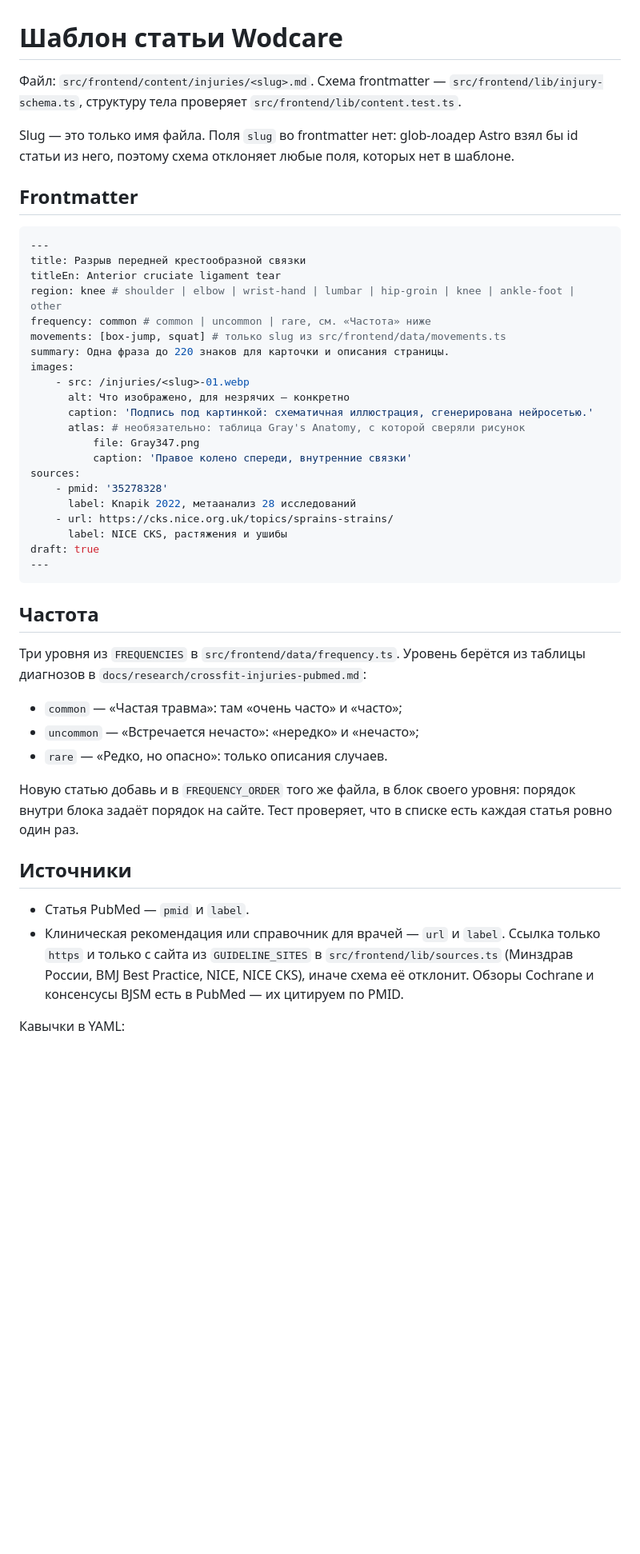
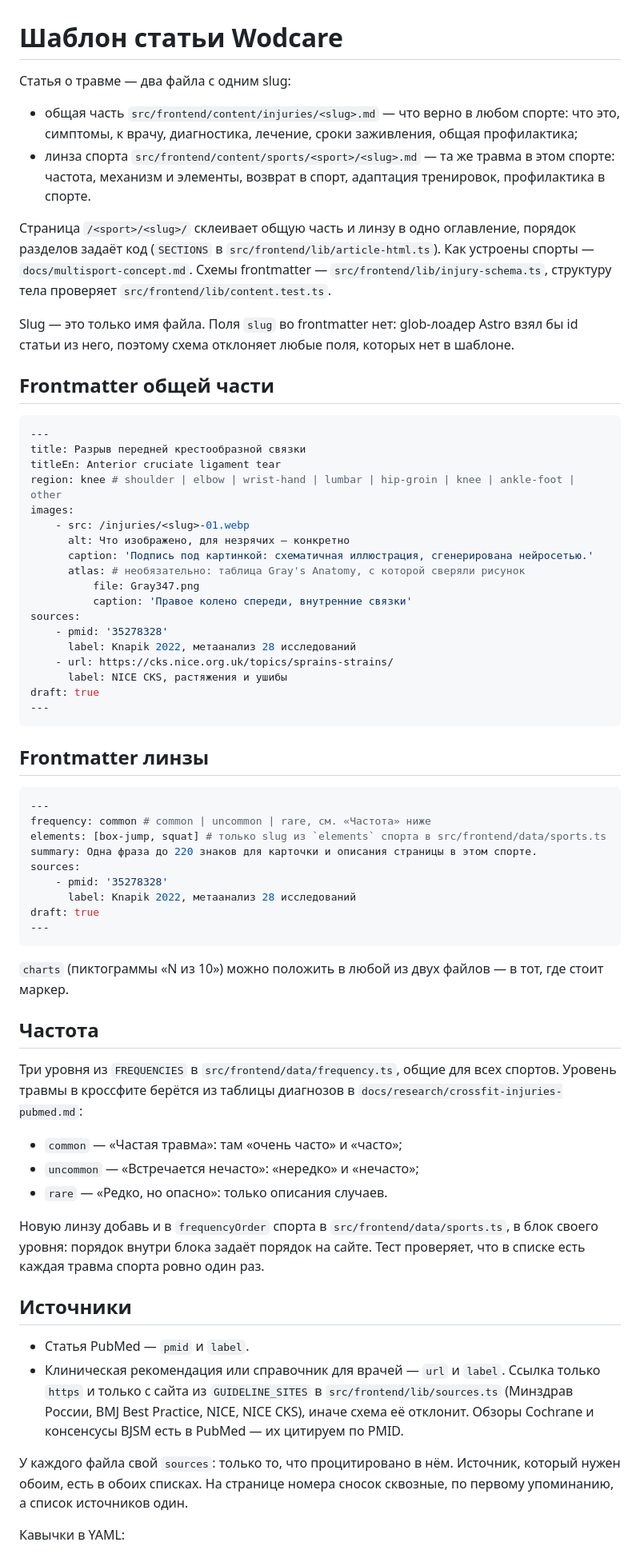
Before and after one commit to aimuzov-projects/sorebody, a Markdown page: docs/article-template.md, the part around one of its changes. Shown at 80% size. Rendered like a GitHub page; blank space fills up the shorter version.

Commit message:
docs(article-template): describe the common part and the sport lens

````diff
--- a/docs/article-template.md
+++ b/docs/article-template.md
@@ -1,21 +1,27 @@
 # Шаблон статьи Wodcare
 
-Файл: `src/frontend/content/injuries/<slug>.md`. Схема frontmatter — `src/frontend/lib/injury-schema.ts`,
-структуру тела проверяет `src/frontend/lib/content.test.ts`.
+Статья о травме — два файла с одним slug:
+
+- общая часть `src/frontend/content/injuries/<slug>.md` — что верно в любом спорте: что это,
+  симптомы, к врачу, диагностика, лечение, сроки заживления, общая профилактика;
+- линза спорта `src/frontend/content/sports/<sport>/<slug>.md` — та же травма в этом спорте:
+  частота, механизм и элементы, возврат в спорт, адаптация тренировок, профилактика в спорте.
+
+Страница `/<sport>/<slug>/` склеивает общую часть и линзу в одно оглавление, порядок разделов
+задаёт код (`SECTIONS` в `src/frontend/lib/article-html.ts`). Как устроены спорты —
+`docs/multisport-concept.md`. Схемы frontmatter — `src/frontend/lib/injury-schema.ts`, структуру
+тела проверяет `src/frontend/lib/content.test.ts`.
 
 Slug — это только имя файла. Поля `slug` во frontmatter нет: glob-лоадер Astro взял бы id статьи
 из него, поэтому схема отклоняет любые поля, которых нет в шаблоне.
 
-## Frontmatter
+## Frontmatter общей части
 
 ```yaml
 ---
 title: Разрыв передней крестообразной связки
 titleEn: Anterior cruciate ligament tear
 region: knee # shoulder | elbow | wrist-hand | lumbar | hip-groin | knee | ankle-foot | other
-frequency: common # common | uncommon | rare, см. «Частота» ниже
-movements: [box-jump, squat] # только slug из src/frontend/data/movements.ts
-summary: Одна фраза до 220 знаков для карточки и описания страницы.
 images:
     - src: /injuries/<slug>-01.webp
       alt: Что изображено, для незрячих — конкретно
@@ -32,17 +38,34 @@ draft: true
 ---
 ```
 
+## Frontmatter линзы
+
+```yaml
+---
+frequency: common # common | uncommon | rare, см. «Частота» ниже
+elements: [box-jump, squat] # только slug из `elements` спорта в src/frontend/data/sports.ts
+summary: Одна фраза до 220 знаков для карточки и описания страницы в этом спорте.
+sources:
+    - pmid: '35278328'
+      label: Knapik 2022, метаанализ 28 исследований
+draft: true
+---
+```
+
+`charts` (пиктограммы «N из 10») можно положить в любой из двух файлов — в тот, где стоит маркер.
+
 ## Частота
 
-Три уровня из `FREQUENCIES` в `src/frontend/data/frequency.ts`. Уровень берётся из таблицы
-диагнозов в `docs/research/crossfit-injuries-pubmed.md`:
+Три уровня из `FREQUENCIES` в `src/frontend/data/frequency.ts`, общие для всех спортов. Уровень
+травмы в кроссфите берётся из таблицы диагнозов в `docs/research/crossfit-injuries-pubmed.md`:
 
 - `common` — «Частая травма»: там «очень часто» и «часто»;
 - `uncommon` — «Встречается нечасто»: «нередко» и «нечасто»;
 - `rare` — «Редко, но опасно»: только описания случаев.
 
-Новую статью добавь и в `FREQUENCY_ORDER` того же файла, в блок своего уровня: порядок внутри
-блока задаёт порядок на сайте. Тест проверяет, что в списке есть каждая статья ровно один раз.
+Новую линзу добавь и в `frequencyOrder` спорта в `src/frontend/data/sports.ts`, в блок своего
+уровня: порядок внутри блока задаёт порядок на сайте. Тест проверяет, что в списке есть каждая
+травма спорта ровно один раз.
 
 ## Источники
 
@@ -51,6 +74,10 @@ draft: true
   только с сайта из `GUIDELINE_SITES` в `src/frontend/lib/sources.ts` (Минздрав России, BMJ Best
   Practice, NICE, NICE CKS), иначе схема её отклонит. Обзоры Cochrane и консенсусы BJSM есть
   в PubMed — их цитируем по PMID.
+
+У каждого файла свой `sources`: только то, что процитировано в нём. Источник, который нужен
+обоим, есть в обоих списках. На странице номера сносок сквозные, по первому упоминанию, а список
+источников один.
 
 Кавычки в YAML:
 
````
Also changed, not shown: other parts of docs/article-template.md (+32 -14 lines).
